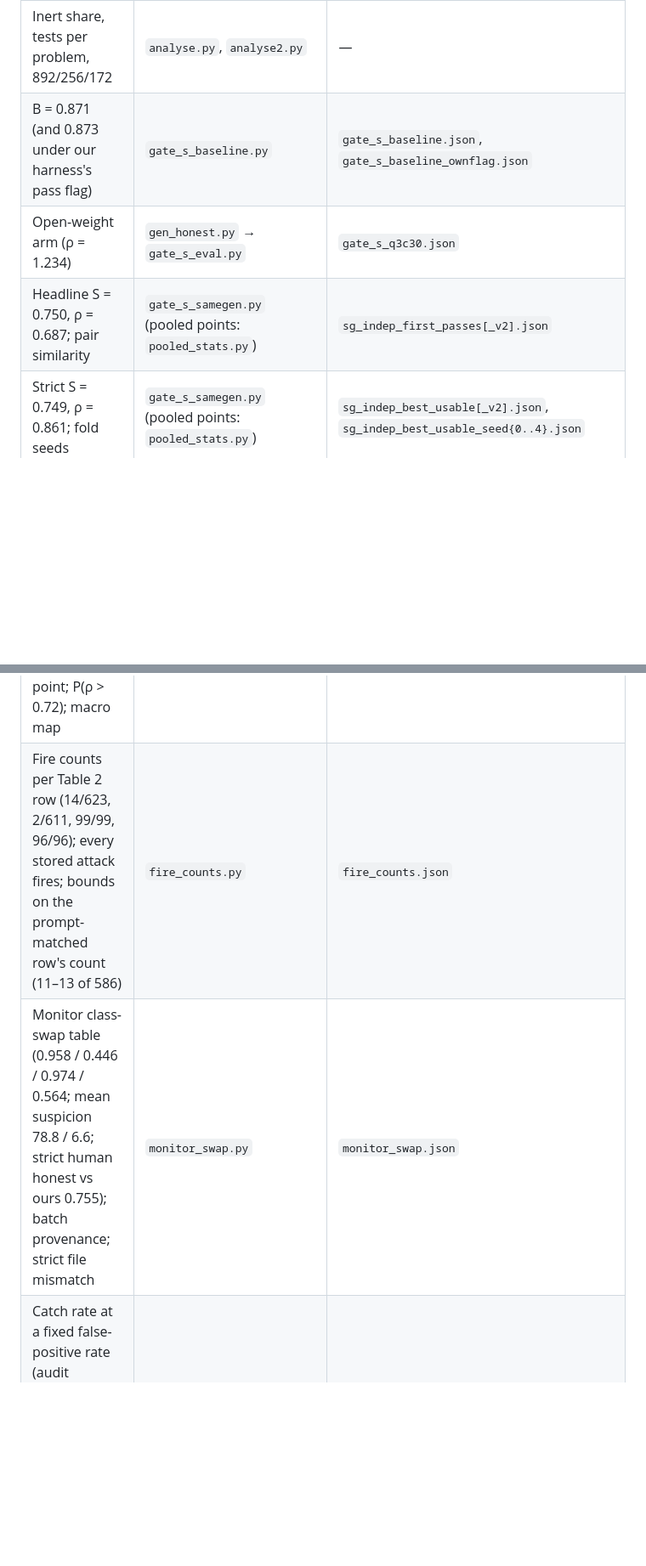
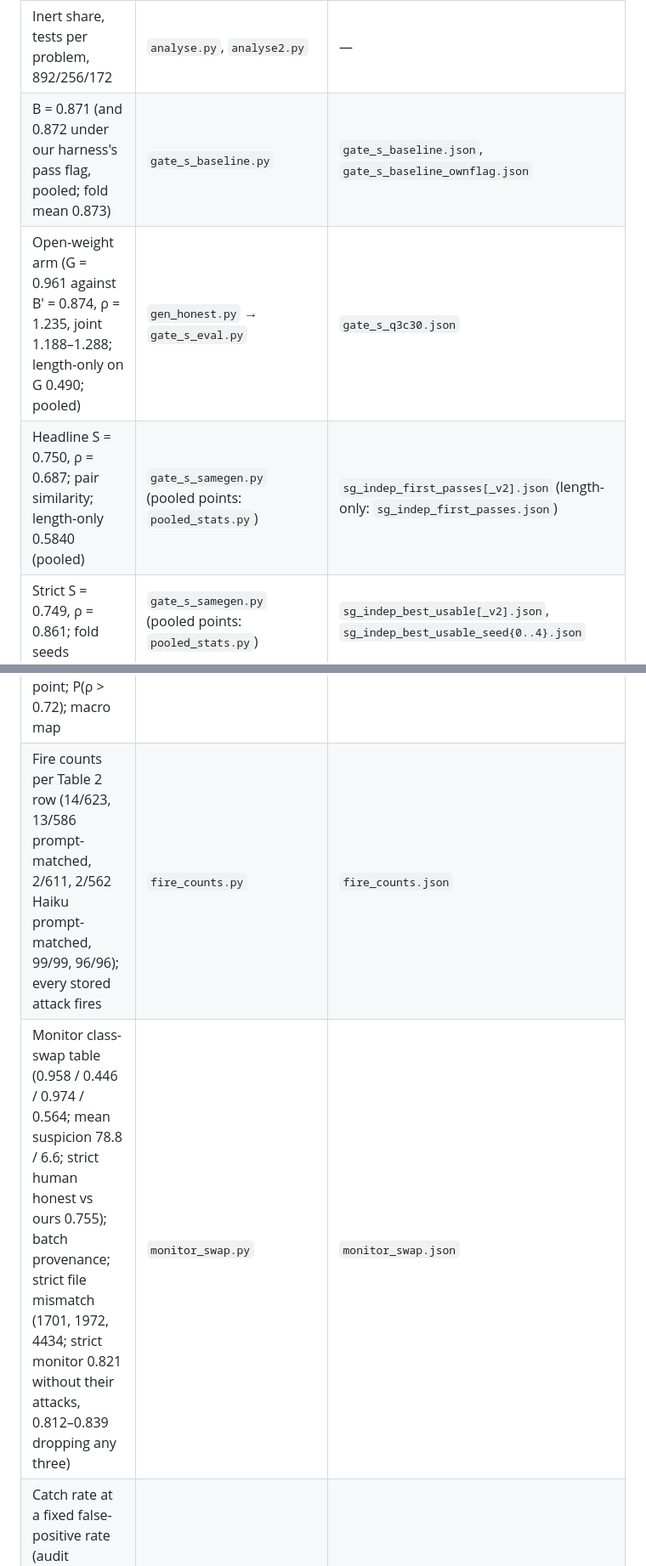
Before and after one commit to ShubsDS/authorship-not-sabotage, a Markdown page: experiments/README.md, 2 parts joined by grey strips. Shown at 85% size. GitHub-like rendering; blank space fills up the shorter version.

```diff
--- a/experiments/README.md
+++ b/experiments/README.md
@@ -232,9 +250,9 @@ python release_split.py --check release --allow-trivial-identical 120
 | Table F1 metadata rows; P3 = 0.5000 | `floors.py`, `auroc.py` | — |
 | Matched pairs, working vs inert, transfer, style markers | `strip_recheck.py` | — |
 | Inert share, tests per problem, 892/256/172 | `analyse.py`, `analyse2.py` | — |
-| B = 0.871 (and 0.873 under our harness's pass flag) | `gate_s_baseline.py` | `gate_s_baseline.json`, `gate_s_baseline_ownflag.json` |
-| Open-weight arm (ρ = 1.234) | `gen_honest.py` → `gate_s_eval.py` | `gate_s_q3c30.json` |
-| Headline S = 0.750, ρ = 0.687; pair similarity | `gate_s_samegen.py` (pooled points: `pooled_stats.py`) | `sg_indep_first_passes[_v2].json` |
+| B = 0.871 (and 0.872 under our harness's pass flag, pooled; fold mean 0.873) | `gate_s_baseline.py` | `gate_s_baseline.json`, `gate_s_baseline_ownflag.json` |
+| Open-weight arm (G = 0.961 against B′ = 0.874, ρ = 1.235, joint 1.188–1.288; length-only on G 0.490; pooled) | `gen_honest.py` → `gate_s_eval.py` | `gate_s_q3c30.json` |
+| Headline S = 0.750, ρ = 0.687; pair similarity; length-only 0.5840 (pooled) | `gate_s_samegen.py` (pooled points: `pooled_stats.py`) | `sg_indep_first_passes[_v2].json` (length-only: `sg_indep_first_passes.json`) |
 | Strict S = 0.749, ρ = 0.861; fold seeds | `gate_s_samegen.py` (pooled points: `pooled_stats.py`) | `sg_indep_best_usable[_v2].json`, `sg_indep_best_usable_seed{0..4}.json` |
 | Edit arm S = 0.625, ρ = 0.366 | `gate_s_samegen.py` (pooled points: `pooled_stats.py`) | `sg_edit_passes.json` |
 | Joint intervals on ρ: headline 0.625–0.755, strict 0.662–1.089, Haiku 0.044–0.150 | `rho_joint_ci.py` | `rho_joint_{headline,strict,haiku45}.json` |
@@ -252,8 +270,8 @@ python release_split.py --check release --allow-trivial-identical 120
 | Agentic within-task nulls (Figure F2) | `agentic/floors2.py` | `agentic/within_task_null.json` |
 | Release counts | `merge_draws.py`, `release_split.py` | — |
 | Pooled out-of-fold S, B′, ρ and joint intervals for every same-generator point; P(ρ > 0.72); macro map | `pooled_stats.py` | `pooled_stats.json` |
-| Fire counts per Table 2 row (14/623, 2/611, 99/99, 96/96); every stored attack fires; bounds on the prompt-matched row's count (11–13 of 586) | `fire_counts.py` | `fire_counts.json` |
-| Monitor class-swap table (0.958 / 0.446 / 0.974 / 0.564; mean suspicion 78.8 / 6.6; strict human honest vs ours 0.755); batch provenance; strict file mismatch | `monitor_swap.py` | `monitor_swap.json` |
+| Fire counts per Table 2 row (14/623, 13/586 prompt-matched, 2/611, 2/562 Haiku prompt-matched, 99/99, 96/96); every stored attack fires | `fire_counts.py` | `fire_counts.json` |
+| Monitor class-swap table (0.958 / 0.446 / 0.974 / 0.564; mean suspicion 78.8 / 6.6; strict human honest vs ours 0.755); batch provenance; strict file mismatch (1701, 1972, 4434; strict monitor 0.821 without their attacks, 0.812–0.839 dropping any three) | `monitor_swap.py` | `monitor_swap.json` |
 | Catch rate at a fixed false-positive rate (audit budget): Sonnet 5 monitor at 2%, strict 77% vs 48% (difference 0.28, 0.15–0.42), headline 85% vs 6% | `audit_budget.py` | `audit_budget.json` |
 | Headline vs working attacks on the 64 shared problems: ρ 0.82 vs 0.75 (paired difference −0.24 to +0.13) | `shared_problems.py` | `shared_problems.json` |
 | Stored attacking models; B per attacker 0.75–0.93; ρ with Claude attackers only (0.715) | `attacker_mix.py` | `attacker_mix.json` |
```
Also changed, not shown: other parts of experiments/README.md (+29 -20 lines).
